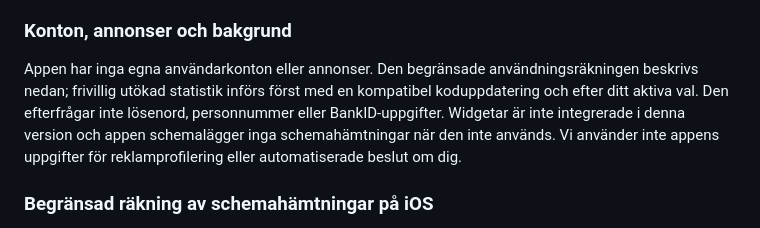
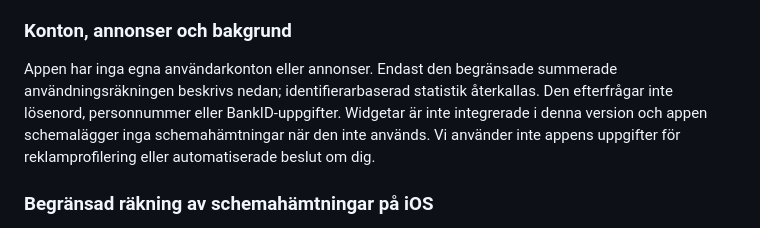
Before and after one commit to sleipner42/sleipner42.github.io, a Markdown page: PRIVACY.md, the part around the change. GitHub-like rendering.

Commit message:
Remove stale voluntary-statistics introduction

```diff
--- a/PRIVACY.md
+++ b/PRIVACY.md
@@ -40,7 +40,7 @@ Om den valda skolan stöder det kan du ange ett Schema-ID eller elev-ID. ID:t sk
 
 ### Konton, annonser och bakgrund
 
-Appen har inga egna användarkonton eller annonser. Den begränsade användningsräkningen beskrivs nedan; frivillig utökad statistik införs först med en kompatibel koduppdatering och efter ditt aktiva val. Den efterfrågar inte lösenord, personnummer eller BankID-uppgifter. Widgetar är inte integrerade i denna version och appen schemalägger inga schemahämtningar när den inte används. Vi använder inte appens uppgifter för reklamprofilering eller automatiserade beslut om dig.
+Appen har inga egna användarkonton eller annonser. Endast den begränsade summerade användningsräkningen beskrivs nedan; identifierarbaserad statistik återkallas. Den efterfrågar inte lösenord, personnummer eller BankID-uppgifter. Widgetar är inte integrerade i denna version och appen schemalägger inga schemahämtningar när den inte används. Vi använder inte appens uppgifter för reklamprofilering eller automatiserade beslut om dig.
 
 ### Begränsad räkning av schemahämtningar på iOS
 
```
